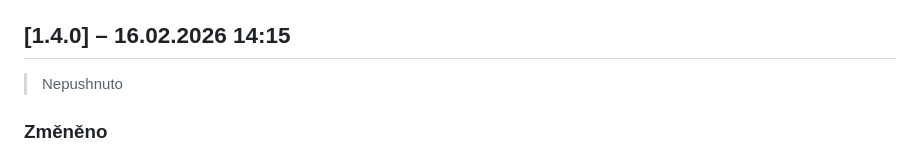
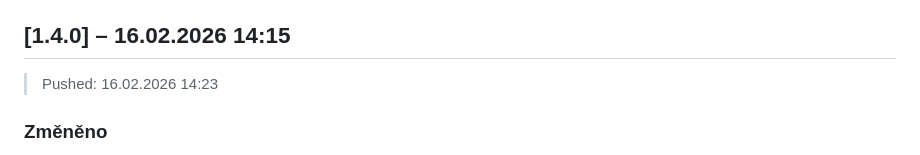
Before and after one commit to tobolik/walance, a Markdown page: CHANGELOG.md, the part around the change. GitHub-like rendering.

Commit message:
chore: changelog pushed timestamp v1.4.0
Co-authored-by: Cursor <cursoragent@cursor.com>

```diff
--- a/CHANGELOG.md
+++ b/CHANGELOG.md
@@ -7,7 +7,7 @@ Datum a čas ve formátu `DD.MM.YYYY HH:MM`.
 U každé verze je uvedeno, zda a kdy byla pushnuta na remote (`> Pushed:`).
 
 ## [1.4.0] – 16.02.2026 14:15
-> Nepushnuto
+> Pushed: 16.02.2026 14:23
 
 ### Změněno
 - **Personalizace (ich-forma):** celý web přepsán z „my-formy" do první osoby (Jana Štěpaníková) — „Napište mi", „Ozvěte se mi", „Cílím na", „Pracuji s myšlením i s tělem"
```
